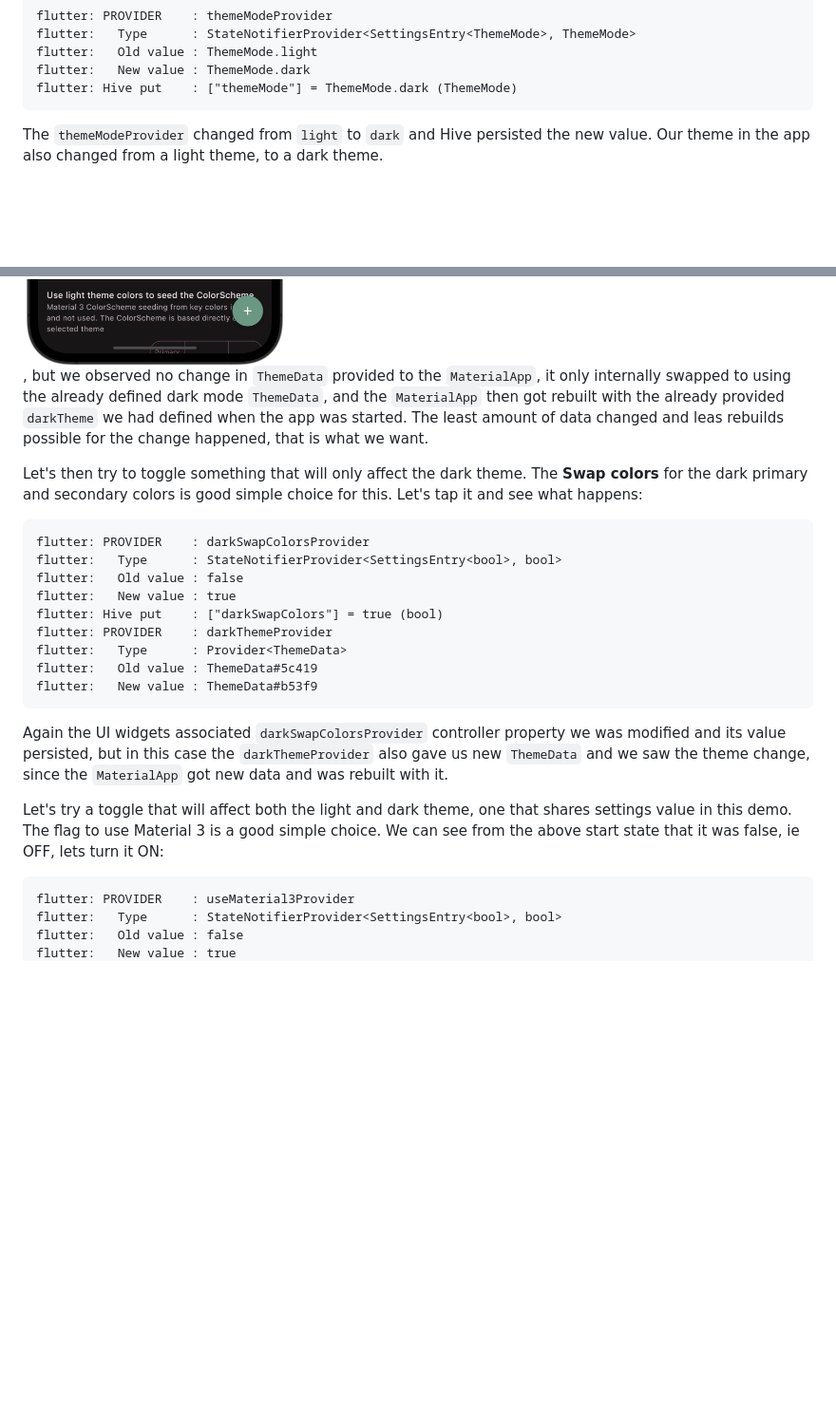
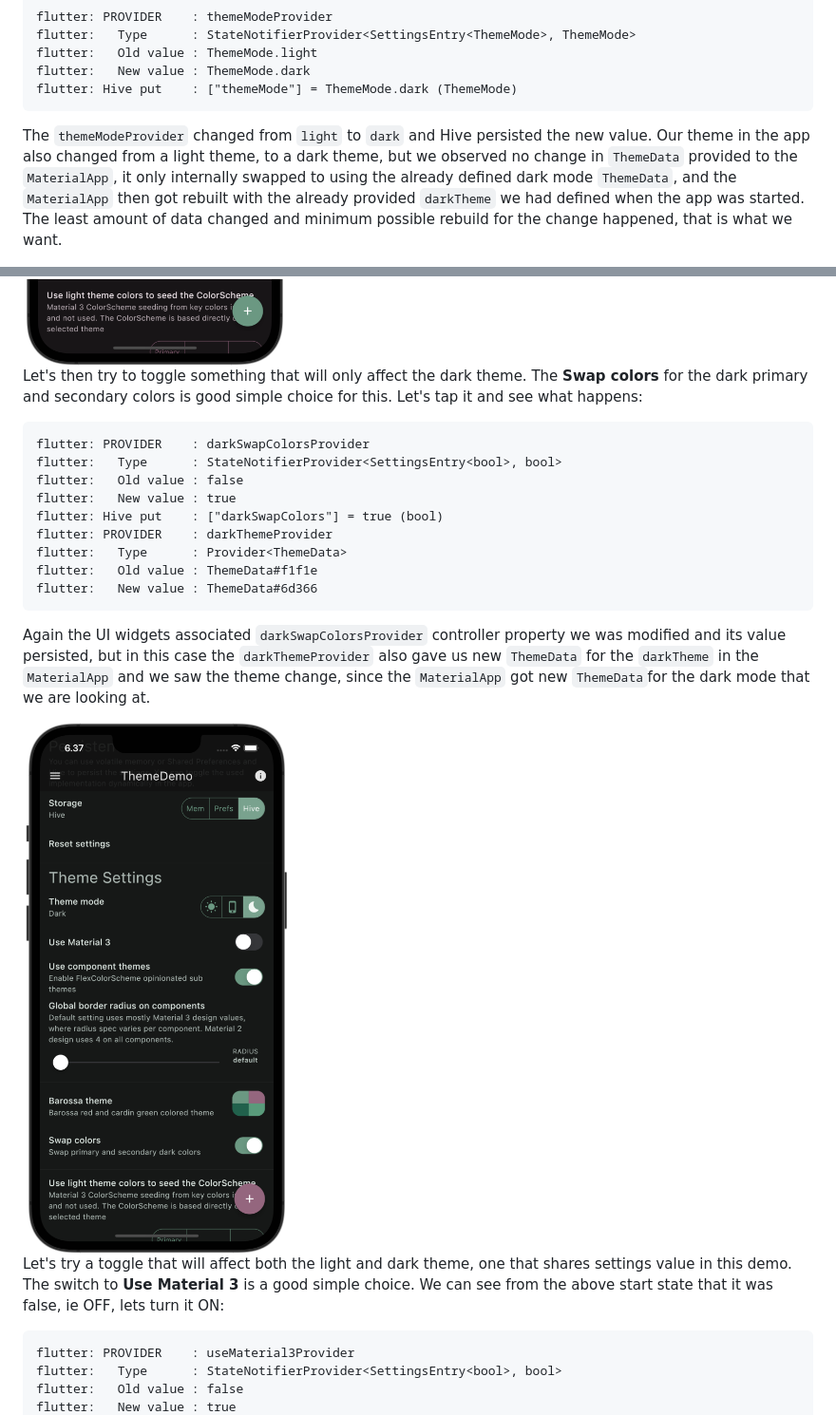
Before and after one commit to rydmike/theme_demo, a Markdown page: README.md, 2 parts joined by grey strips. Shown: that part at 95% size. Drawn GitHub-style; pictures changed too: resources/observer03.png (added); blank space fills up the shorter version.

Commit message:
Observer03 demo screen

````diff
--- a/README.md
+++ b/README.md
@@ -1025,11 +1025,9 @@ flutter:   New value : ThemeMode.dark
 flutter: Hive put    : ["themeMode"] = ThemeMode.dark (ThemeMode)
 ```
 
-The `themeModeProvider` changed from `light` to `dark` and Hive persisted the new value. Our theme in the app also changed from a light theme, to a dark theme.
+The `themeModeProvider` changed from `light` to `dark` and Hive persisted the new value. Our theme in the app also changed from a light theme, to a dark theme, but we observed no change in `ThemeData` provided to the `MaterialApp`, it only internally swapped to using the already defined dark mode `ThemeData`, and the `MaterialApp` then got rebuilt with the already provided `darkTheme` we had defined when the app was started. The least amount of data changed and minimum possible rebuild for the change happened, that is what we want.
 
 <img src="https://github.com/rydmike/theme_demo/blob/master/resources/observer02.png?raw=true" alt="Observer step 2" width="350"/>
-
-, but we observed no change in `ThemeData` provided to the `MaterialApp`, it only internally swapped to using the already defined dark mode `ThemeData`, and the `MaterialApp` then got rebuilt with the already provided `darkTheme` we had defined when the app was started. The least amount of data changed and leas rebuilds possible for the change happened, that is what we want.
 
 Let's then try to toggle something that will only affect the dark theme. The **Swap colors** for the dark primary and secondary colors is good simple choice for this. Let's tap it and see what happens:
 
@@ -1041,13 +1039,15 @@ flutter:   New value : true
 flutter: Hive put    : ["darkSwapColors"] = true (bool)
 flutter: PROVIDER    : darkThemeProvider
 flutter:   Type      : Provider<ThemeData>
-flutter:   Old value : ThemeData#5c419
-flutter:   New value : ThemeData#b53f9
+flutter:   Old value : ThemeData#f1f1e
+flutter:   New value : ThemeData#6d366
 ```
 
-Again the UI widgets associated `darkSwapColorsProvider` controller property we was modified and its value persisted, but in this case the `darkThemeProvider` also gave us new `ThemeData` and we saw the theme change, since the `MaterialApp` got new data and was rebuilt with it.
+Again the UI widgets associated `darkSwapColorsProvider` controller property we was modified and its value persisted, but in this case the `darkThemeProvider` also gave us new `ThemeData` for the `darkTheme` in the `MaterialApp` and we saw the theme change, since the `MaterialApp` got new `ThemeData`for the dark mode that we are looking at.
 
-Let's try a toggle that will affect both the light and dark theme, one that shares settings value in this demo. The flag to use Material 3 is a good simple choice. We can see from the above start state that it was false, ie OFF, lets turn it ON:
+<img src="https://github.com/rydmike/theme_demo/blob/master/resources/observer03.png?raw=true" alt="Observer step 3" width="350"/>
+
+Let's try a toggle that will affect both the light and dark theme, one that shares settings value in this demo. The switch to **Use Material 3** is a good simple choice. We can see from the above start state that it was false, ie OFF, lets turn it ON:
 
 ```
 flutter: PROVIDER    : useMaterial3Provider
````
